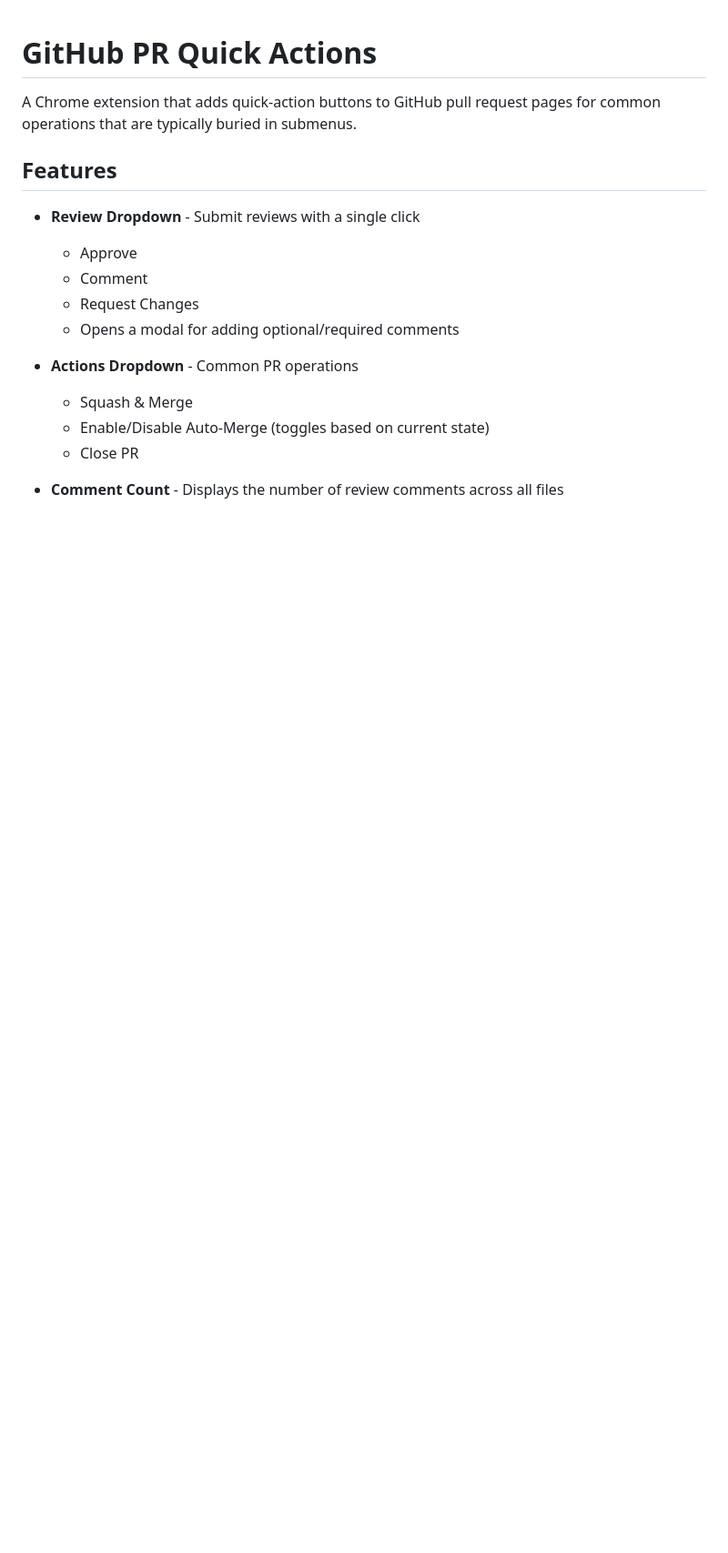
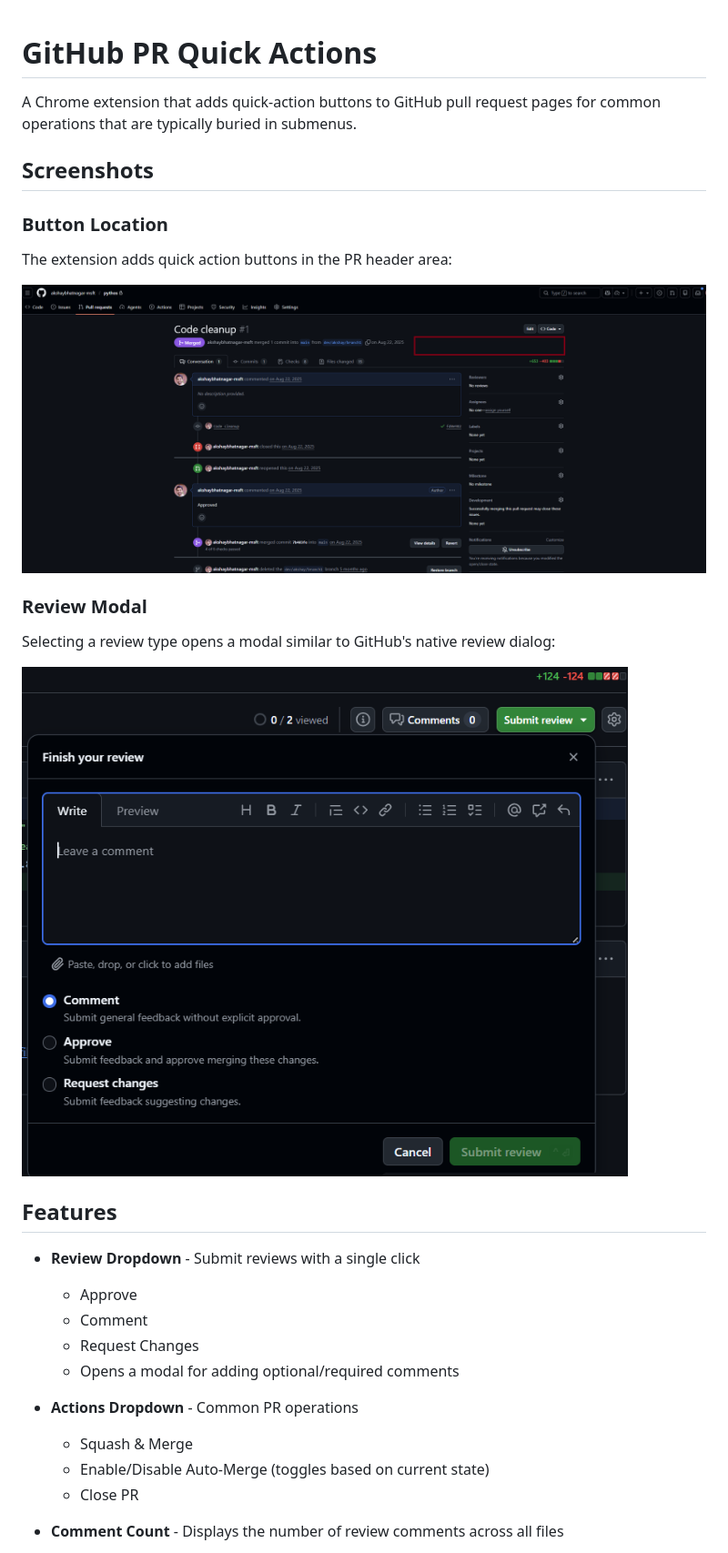
Before and after one commit to akshaybhatnagar-msft/GitHub-PullRequest-Approve-Buttons, a Markdown page: README.md, the part around one of its changes. Shown at 91% size. GitHub-like rendering; pictures changed too: screenshots/ProposedButtons.png (added), screenshots/Review_Comments.png (added); blank space fills up the shorter version.

```diff
--- a/README.md
+++ b/README.md
@@ -1,6 +1,18 @@
 # GitHub PR Quick Actions
 
 A Chrome extension that adds quick-action buttons to GitHub pull request pages for common operations that are typically buried in submenus.
+
+## Screenshots
+
+### Button Location
+The extension adds quick action buttons in the PR header area:
+
+![Button Location](screenshots/ProposedButtons.png)
+
+### Review Modal
+Selecting a review type opens a modal similar to GitHub's native review dialog:
+
+![Review Modal](screenshots/Review_Comments.png)
 
 ## Features
 
```
Also changed, not shown: other parts of README.md (+47 -8 lines).
